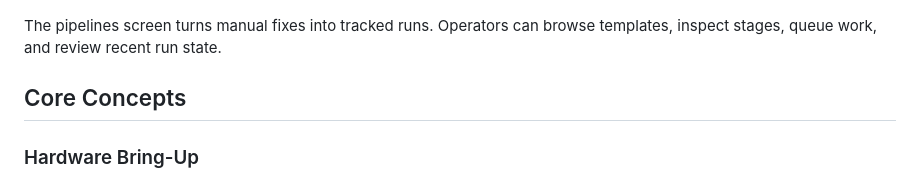
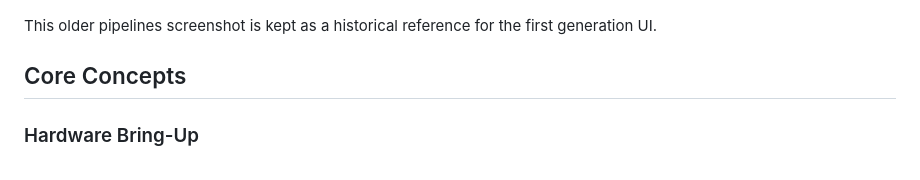
Before and after one commit to auzieman/BlackKnightController-main, a Markdown page: Readme.md, the part around one of its changes. Drawn GitHub-style.

```diff
--- a/Readme.md
+++ b/Readme.md
@@ -86,8 +88,8 @@ pull inventories, and sync discovered resources into BKC.
 
 ![BKC pipelines screen](docs/images/PipeLines.png)
 
-The pipelines screen turns manual fixes into tracked runs. Operators can browse
-templates, inspect stages, queue work, and review recent run state.
+This older pipelines screenshot is kept as a historical reference for the first
+generation UI.
 
 ## Core Concepts
 
```
Also changed, not shown: other parts of Readme.md (+15 -13 lines), install.md (+45 -0 lines), docs/images/generated/bkc-integrations.png (added), docs/images/generated/bkc-inventory.png (added), 2 other files.
